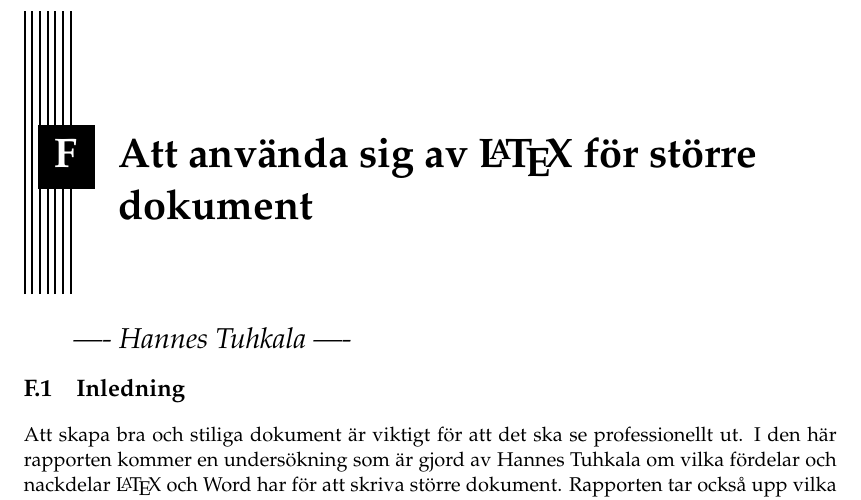
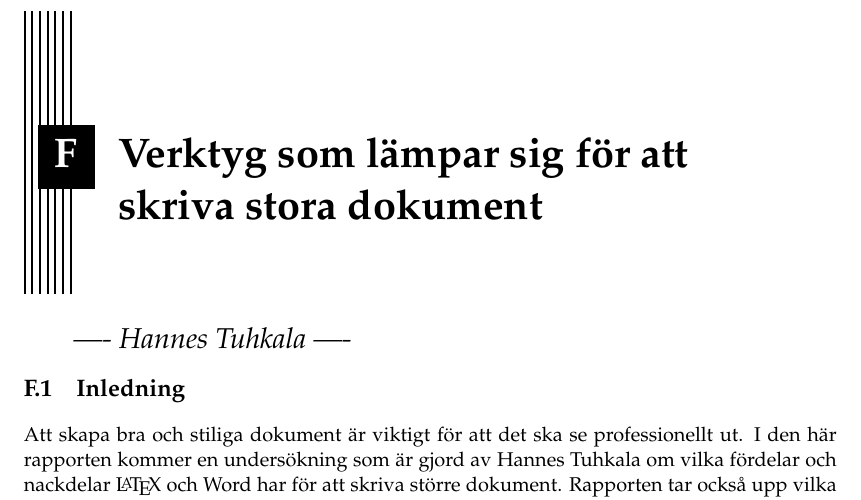
Before and after one commit to PUM-9/kandidatrapport, a LaTeX thesis (student_thesis.tex, which reads tuhkala-report.tex): part of page 73 of 97, cut at the place of the change. Compiled offline with pdfLaTeX.

Commit message:
Updated title of indiv report

```diff
--- a/tuhkala-report.tex
+++ b/tuhkala-report.tex
@@ -1,4 +1,4 @@
-\chapter{Att använda sig av \latex för större dokument}
+\chapter{Verktyg som lämpar sig för att skriva stora dokument}
 \label{cha:indiv-report-tuhkala}
 \chapterprecis{\LARGE{---- Hannes Tuhkala ----}}
 
```
Also changed, not shown: results.tex (+1 -1 lines).
